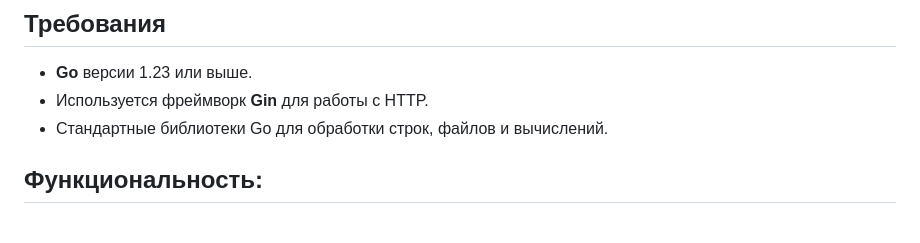
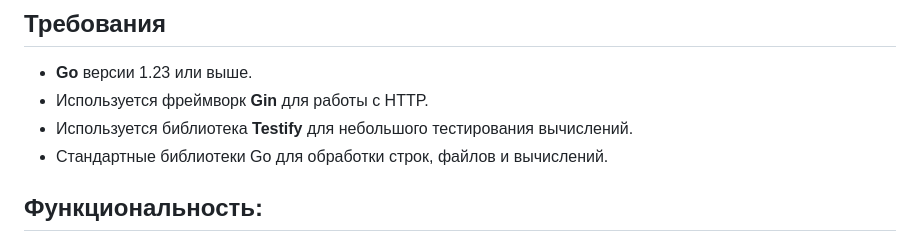
Before and after one commit to Jack23DTX/LestaStartTest, a Markdown page: README.md, the part around the change. GitHub-like rendering.

Commit message:
add info to README.md

```diff
--- a/README.md
+++ b/README.md
@@ -8,6 +8,7 @@
 
 - **Go** версии 1.23 или выше.
 - Используется фреймворк **Gin** для работы с HTTP.
+- Используется библиотека **Testify** для небольшого тестирования вычислений.
 - Стандартные библиотеки Go для обработки строк, файлов и вычислений.
 
 ## Функциональность:
```
